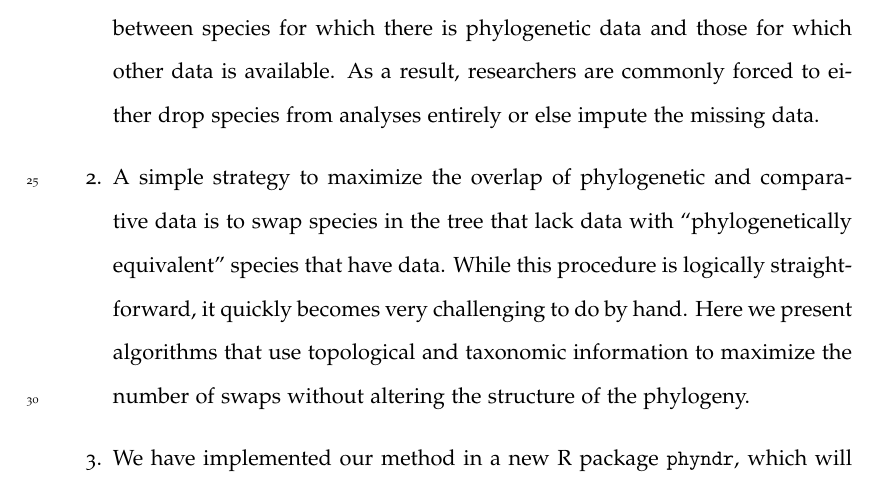
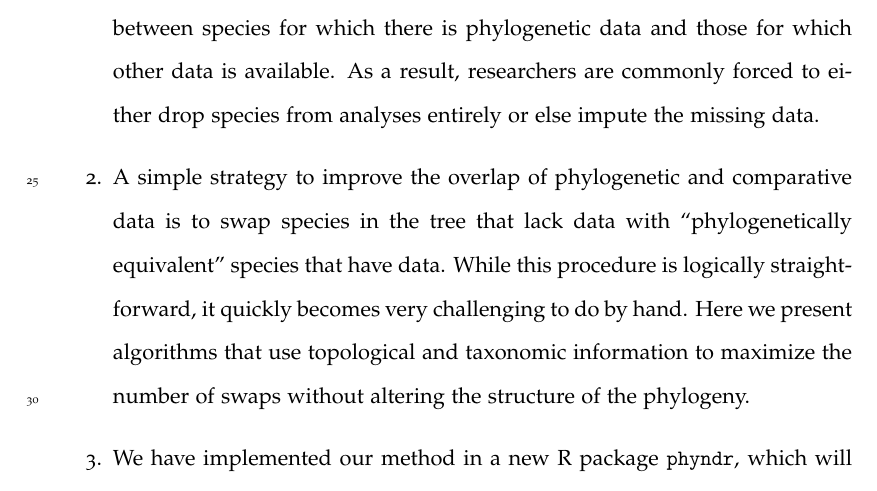
Before and after one commit to traitecoevo/phyndr-ms, a LaTeX document (ms/phyndr-ms.tex): part of page 2 of 28, cut so that both start at the same text. Compiled offline with pdfLaTeX.

Commit message:
minor word change

```diff
--- a/ms/phyndr-ms.tex
+++ b/ms/phyndr-ms.tex
@@ -54,7 +54,7 @@ $^{*}$ Email for correspondence: \texttt{mwpennell@gmail.com}\\
 
 \item Biologists are increasingly using curated, public data sets to conduct phylogenetic comparative analyses. Unfortunately, there is often a mismatch between species for which there is phylogenetic data and those for which other data is available. As a result, researchers are commonly forced to either drop species from analyses entirely or else impute the missing data.
 
-\item A simple strategy to maximize the overlap of phylogenetic and comparative data is to swap species in the tree that lack data with ``phylogenetically equivalent'' species that have data. While this procedure is logically straightforward, it quickly becomes very challenging to do by hand. Here we present algorithms that use topological and taxonomic information to maximize the number of swaps without altering the structure of the phylogeny.
+\item A simple strategy to improve the overlap of phylogenetic and comparative data is to swap species in the tree that lack data with ``phylogenetically equivalent'' species that have data. While this procedure is logically straightforward, it quickly becomes very challenging to do by hand. Here we present algorithms that use topological and taxonomic information to maximize the number of swaps without altering the structure of the phylogeny.
 
 \item We have implemented our method in a new R package {\phyndr}, which will allow researchers to apply our algorithm to empirical data sets. It is relatively efficient such that taxon swaps can be quickly computed, even for large trees. To facilitate the use of taxonomic knowledge we created a separate data package {\taxonlookup}; it contains a curated, versioned taxonomic lookup for land plants and is interoperable with {\phyndr}.
 
```
